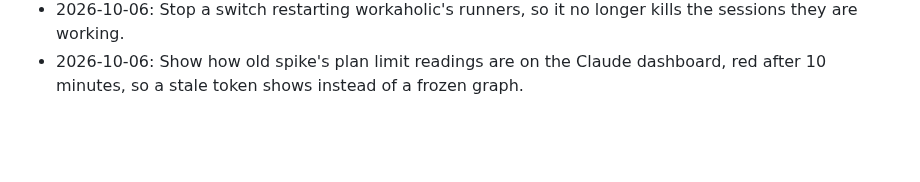
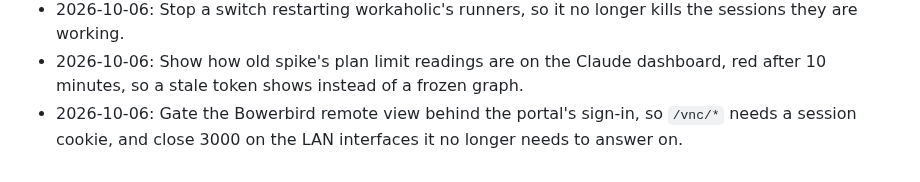
Before and after one commit to kranners/jimbo, a Markdown page: CHANGELOG.md, the part around the change. Rendered like a GitHub page; blank space fills up the shorter version.

Commit message:
Note the Bowerbird remote-view gate in the changelog
Co-Authored-By: Claude Sonnet 5 <noreply@anthropic.com>

```diff
--- a/CHANGELOG.md
+++ b/CHANGELOG.md
@@ -44,3 +44,4 @@
 - 2026-10-06: Chart the Claude plan's session and weekly limits on spike's Claude dashboard, polled every 2 minutes by `claude-limits.timer` from the endpoint behind `/usage`.
 - 2026-10-06: Stop a switch restarting workaholic's runners, so it no longer kills the sessions they are working.
 - 2026-10-06: Show how old spike's plan limit readings are on the Claude dashboard, red after 10 minutes, so a stale token shows instead of a frozen graph.
+- 2026-10-06: Gate the Bowerbird remote view behind the portal's sign-in, so `/vnc/*` needs a session cookie, and close 3000 on the LAN interfaces it no longer needs to answer on.
```
